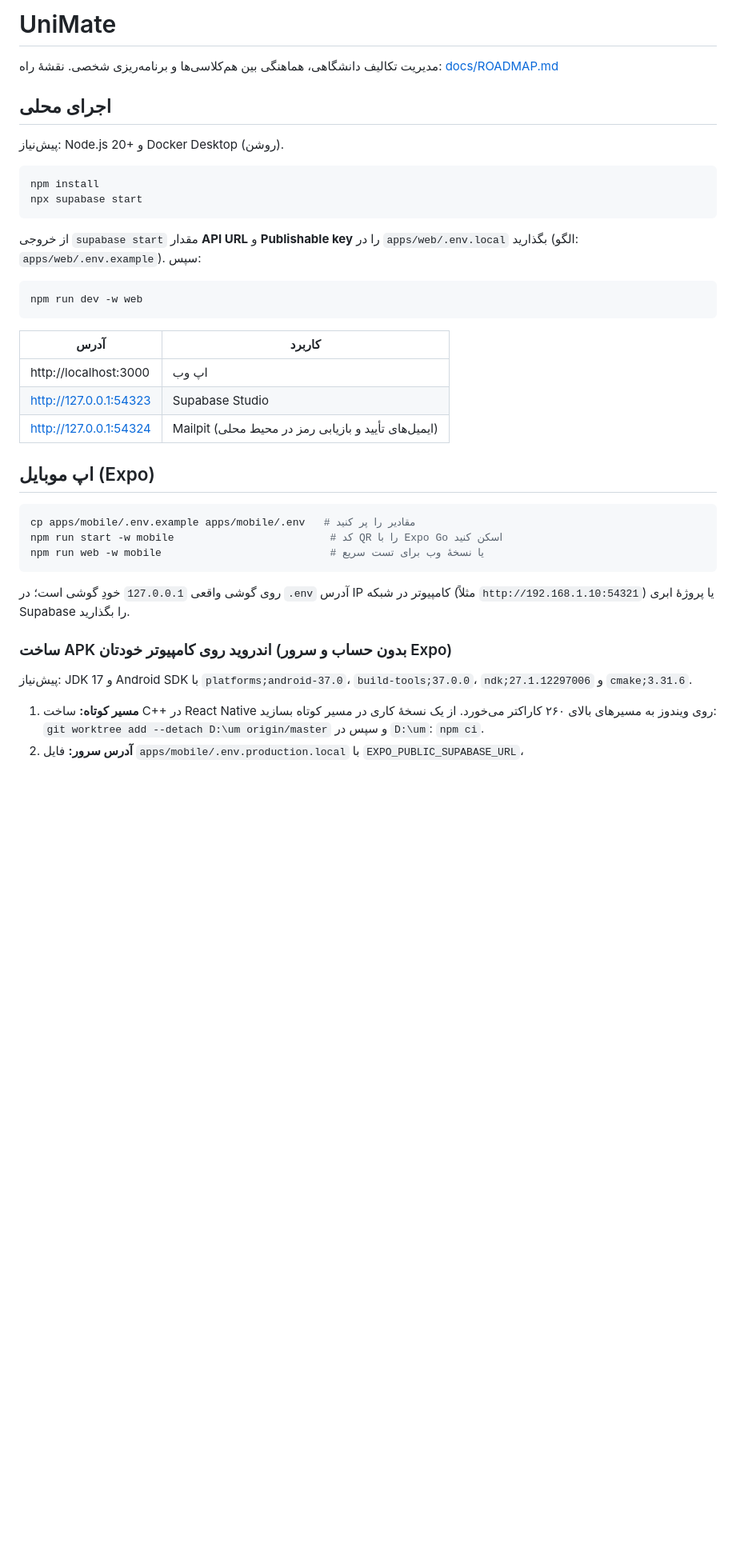
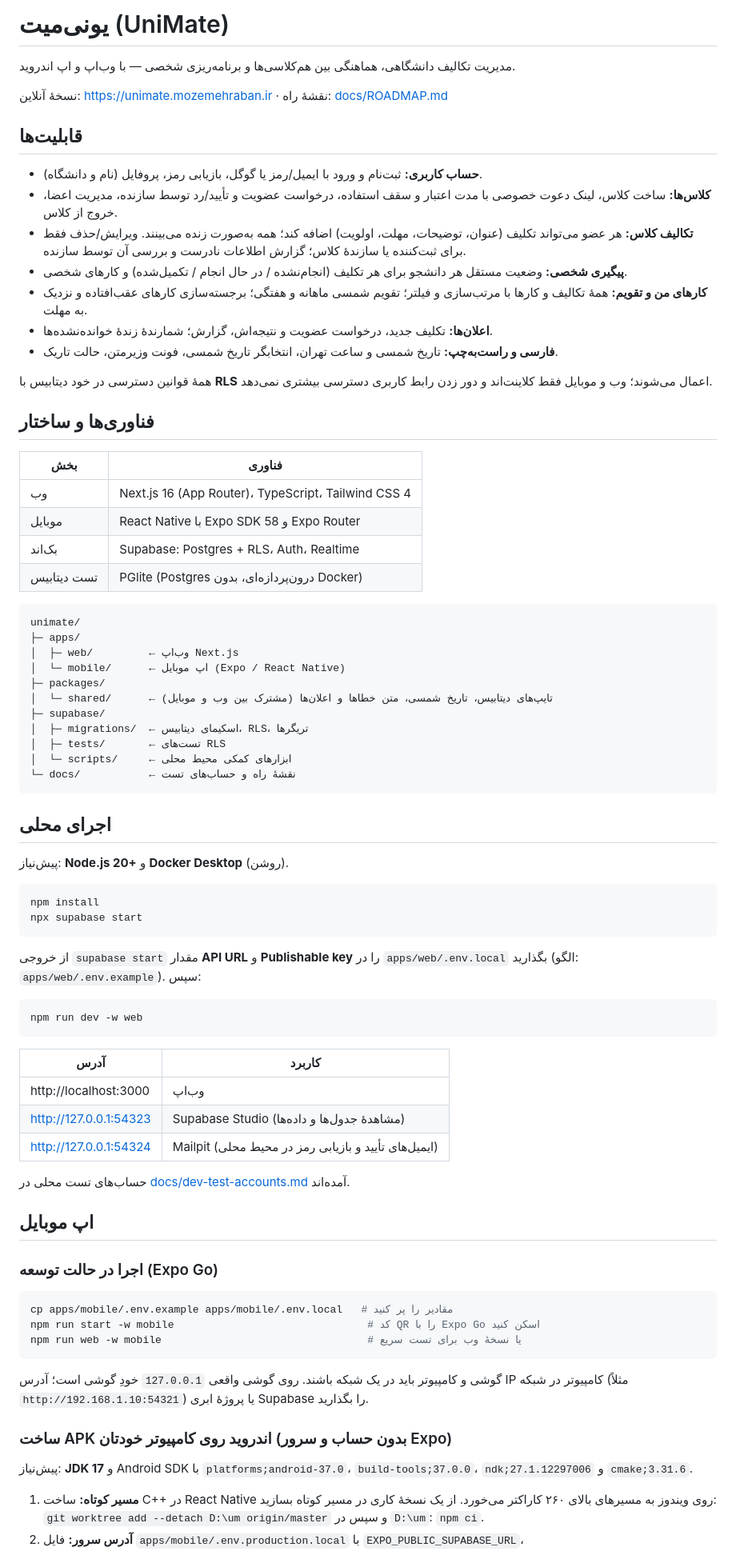
Before and after one commit to moze-mehraban/unimate, a Markdown page: README.md, the part around one of its changes. Shown at 80% size. Drawn GitHub-style; blank space fills up the shorter version.

````diff
--- a/README.md
+++ b/README.md
@@ -1,18 +1,54 @@
-# UniMate
+# یونی‌میت (UniMate)
 
-مدیریت تکالیف دانشگاهی، هماهنگی بین هم‌کلاسی‌ها و برنامه‌ریزی شخصی. نقشهٔ راه: [docs/ROADMAP.md](docs/ROADMAP.md)
+مدیریت تکالیف دانشگاهی، هماهنگی بین هم‌کلاسی‌ها و برنامه‌ریزی شخصی — با وب‌اپ و اپ اندروید.
+
+نسخهٔ آنلاین: https://unimate.mozemehraban.ir · نقشهٔ راه: [docs/ROADMAP.md](docs/ROADMAP.md)
+
+## قابلیت‌ها
+
+- **حساب کاربری:** ثبت‌نام و ورود با ایمیل/رمز یا گوگل، بازیابی رمز، پروفایل (نام و دانشگاه).
+- **کلاس‌ها:** ساخت کلاس، لینک دعوت خصوصی با مدت اعتبار و سقف استفاده، درخواست عضویت و تأیید/رد توسط سازنده، مدیریت اعضا، خروج از کلاس.
+- **تکالیف کلاس:** هر عضو می‌تواند تکلیف (عنوان، توضیحات، مهلت، اولویت) اضافه کند؛ همه به‌صورت زنده می‌بینند. ویرایش/حذف فقط برای ثبت‌کننده یا سازندهٔ کلاس؛ گزارش اطلاعات نادرست و بررسی آن توسط سازنده.
+- **پیگیری شخصی:** وضعیت مستقل هر دانشجو برای هر تکلیف (انجام‌نشده / در حال انجام / تکمیل‌شده) و کارهای شخصی.
+- **کارهای من و تقویم:** همهٔ تکالیف و کارها با مرتب‌سازی و فیلتر؛ تقویم شمسی ماهانه و هفتگی؛ برجسته‌سازی کارهای عقب‌افتاده و نزدیک به مهلت.
+- **اعلان‌ها:** تکلیف جدید، درخواست عضویت و نتیجه‌اش، گزارش؛ شمارندهٔ زندهٔ خوانده‌نشده‌ها.
+- **فارسی و راست‌به‌چپ:** تاریخ شمسی و ساعت تهران، انتخابگر تاریخ شمسی، فونت وزیرمتن، حالت تاریک.
+
+همهٔ قوانین دسترسی در خود دیتابیس با **RLS** اعمال می‌شوند؛ وب و موبایل فقط کلاینت‌اند و دور زدن رابط کاربری دسترسی بیشتری نمی‌دهد.
+
+## فناوری‌ها و ساختار
+
+| بخش | فناوری |
+|-----|--------|
+| وب | Next.js 16 (App Router)، TypeScript، Tailwind CSS 4 |
+| موبایل | React Native با Expo SDK 58 و Expo Router |
+| بک‌اند | Supabase: Postgres + RLS، Auth، Realtime |
+| تست دیتابیس | PGlite (Postgres درون‌پردازه‌ای، بدون Docker) |
+
+```
+unimate/
+├─ apps/
+│  ├─ web/         ← وب‌اپ Next.js
+│  └─ mobile/      ← اپ موبایل (Expo / React Native)
+├─ packages/
+│  └─ shared/      ← تایپ‌های دیتابیس، تاریخ شمسی، متن خطاها و اعلان‌ها (مشترک بین وب و موبایل)
+├─ supabase/
+│  ├─ migrations/  ← اسکیمای دیتابیس، RLS، تریگرها
+│  ├─ tests/       ← تست‌های RLS
+│  └─ scripts/     ← ابزارهای کمکی محیط محلی
+└─ docs/           ← نقشهٔ راه و حساب‌های تست
+```
 
 ## اجرای محلی
 
-پیش‌نیاز: Node.js 20+ و Docker Desktop (روشن).
+پیش‌نیاز: **Node.js 20+** و **Docker Desktop** (روشن).
 
 ```bash
 npm install
 npx supabase start
 ```
 
-از خروجی `supabase start` مقدار **API URL** و **Publishable key** را در `apps/web/.env.local` بگذارید
-(الگو: `apps/web/.env.example`). سپس:
+از خروجی `supabase start` مقدار **API URL** و **Publishable key** را در `apps/web/.env.local` بگذارید (الگو: `apps/web/.env.example`). سپس:
 
 ```bash
 npm run dev -w web
@@ -20,23 +56,27 @@ npm run dev -w web
 
 | آدرس | کاربرد |
 |------|--------|
-| http://localhost:3000 | اپ وب |
-| http://127.0.0.1:54323 | Supabase Studio |
+| http://localhost:3000 | وب‌اپ |
+| http://127.0.0.1:54323 | Supabase Studio (مشاهدهٔ جدول‌ها و داده‌ها) |
 | http://127.0.0.1:54324 | Mailpit (ایمیل‌های تأیید و بازیابی رمز در محیط محلی) |
 
-## اپ موبایل (Expo)
+حساب‌های تست محلی در [docs/dev-test-accounts.md](docs/dev-test-accounts.md) آمده‌اند.
+
+## اپ موبایل
+
+### اجرا در حالت توسعه (Expo Go)
 
 ```bash
-cp apps/mobile/.env.example apps/mobile/.env   # مقادیر را پر کنید
-npm run start -w mobile                         # کد QR را با Expo Go اسکن کنید
-npm run web -w mobile                           # یا نسخهٔ وب برای تست سریع
+cp apps/mobile/.env.example apps/mobile/.env.local   # مقادیر را پر کنید
+npm run start -w mobile                               # کد QR را با Expo Go اسکن کنید
+npm run web -w mobile                                 # یا نسخهٔ وب برای تست سریع
 ```
 
-روی گوشی واقعی `127.0.0.1` خودِ گوشی است؛ در `.env` آدرس IP کامپیوتر در شبکه (مثلاً `http://192.168.1.10:54321`) یا پروژهٔ ابری Supabase را بگذارید.
+گوشی و کامپیوتر باید در یک شبکه باشند. روی گوشی واقعی `127.0.0.1` خودِ گوشی است؛ آدرس IP کامپیوتر در شبکه (مثلاً `http://192.168.1.10:54321`) یا پروژهٔ ابری Supabase را بگذارید.
 
 ### ساخت APK اندروید روی کامپیوتر خودتان (بدون حساب و سرور Expo)
 
-پیش‌نیاز: JDK 17 و Android SDK با `platforms;android-37.0`، `build-tools;37.0.0`، `ndk;27.1.12297006` و `cmake;3.31.6`.
+پیش‌نیاز: **JDK 17** و Android SDK با `platforms;android-37.0`، `build-tools;37.0.0`، `ndk;27.1.12297006` و `cmake;3.31.6`.
 
 1. **مسیر کوتاه:** ساخت C++ در React Native روی ویندوز به مسیرهای بالای ۲۶۰ کاراکتر می‌خورد. از یک نسخهٔ کاری در مسیر کوتاه بسازید:
    `git worktree add --detach D:\um origin/master` و سپس در `D:\um`: `npm ci`.
````
Also changed, not shown: other parts of README.md (+38 -8 lines).
